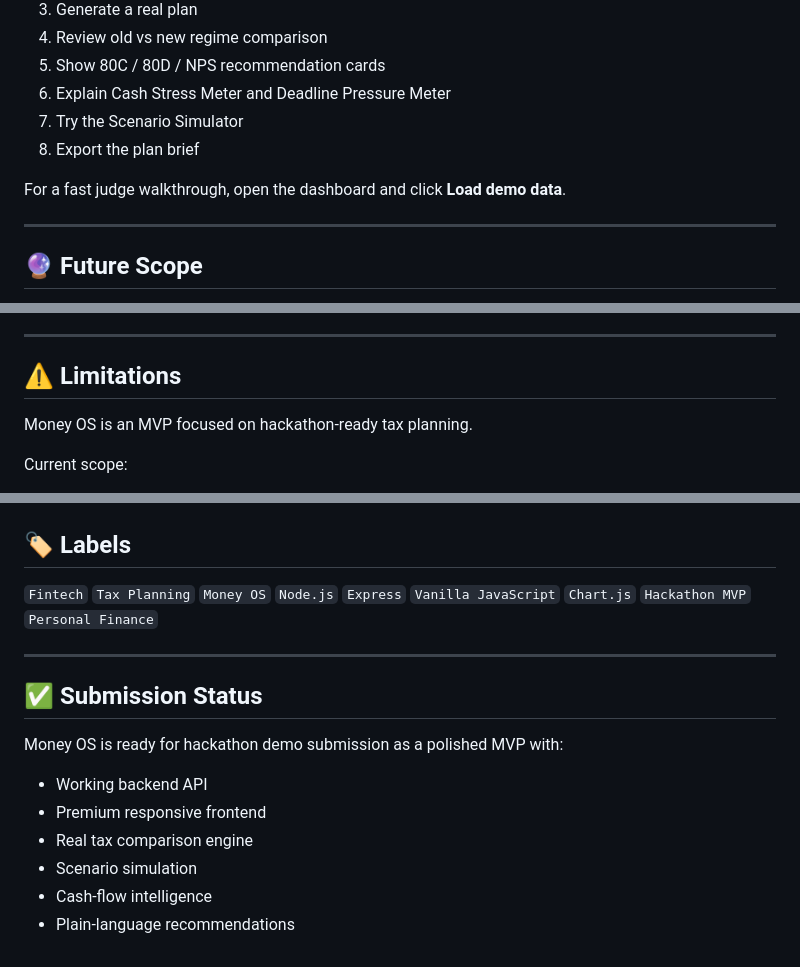
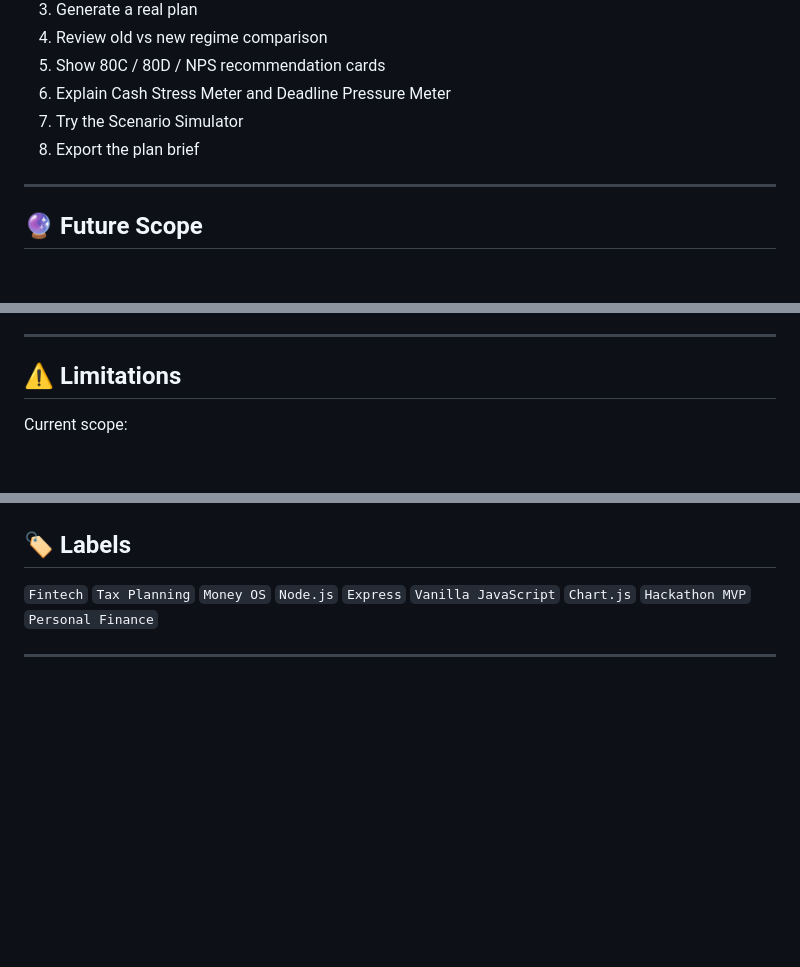
Before and after one commit to shubh100802/Tax-Optimized-Annual-Savings-Planner, a Markdown page: README.md, 3 parts joined by grey strips. Rendered like a GitHub page; blank space fills up the shorter version.

Commit message:
Update README
Removed demo data instructions and submission status section from README.

```diff
--- a/README.md
+++ b/README.md
@@ -239,7 +239,6 @@ GET /api/sample-plan
 7. Try the Scenario Simulator
 8. Export the plan brief
 
-For a fast judge walkthrough, open the dashboard and click **Load demo data**.
 
 ---
 
@@ -256,8 +255,6 @@ For a fast judge walkthrough, open the dashboard and click **Load demo data**.
 ---
 
 ## ⚠️ Limitations
-
-Money OS is an MVP focused on hackathon-ready tax planning.
 
 Current scope:
 
@@ -276,14 +273,3 @@ This is not a replacement for professional tax advice.
 `Fintech` `Tax Planning` `Money OS` `Node.js` `Express` `Vanilla JavaScript` `Chart.js` `Hackathon MVP` `Personal Finance`
 
 ---
-
-## ✅ Submission Status
-
-Money OS is ready for hackathon demo submission as a polished MVP with:
-
-- Working backend API
-- Premium responsive frontend
-- Real tax comparison engine
-- Scenario simulation
-- Cash-flow intelligence
-- Plain-language recommendations
```
